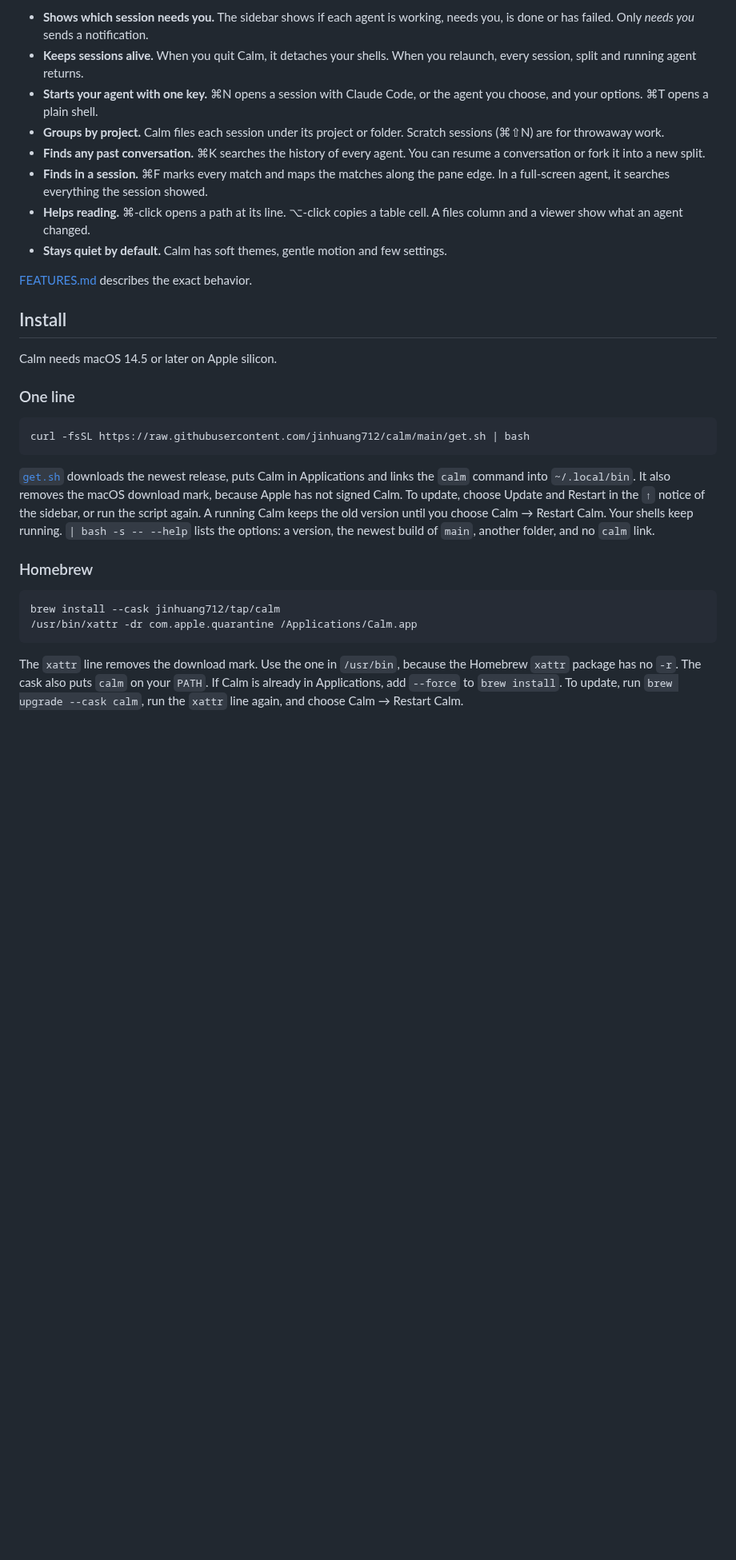
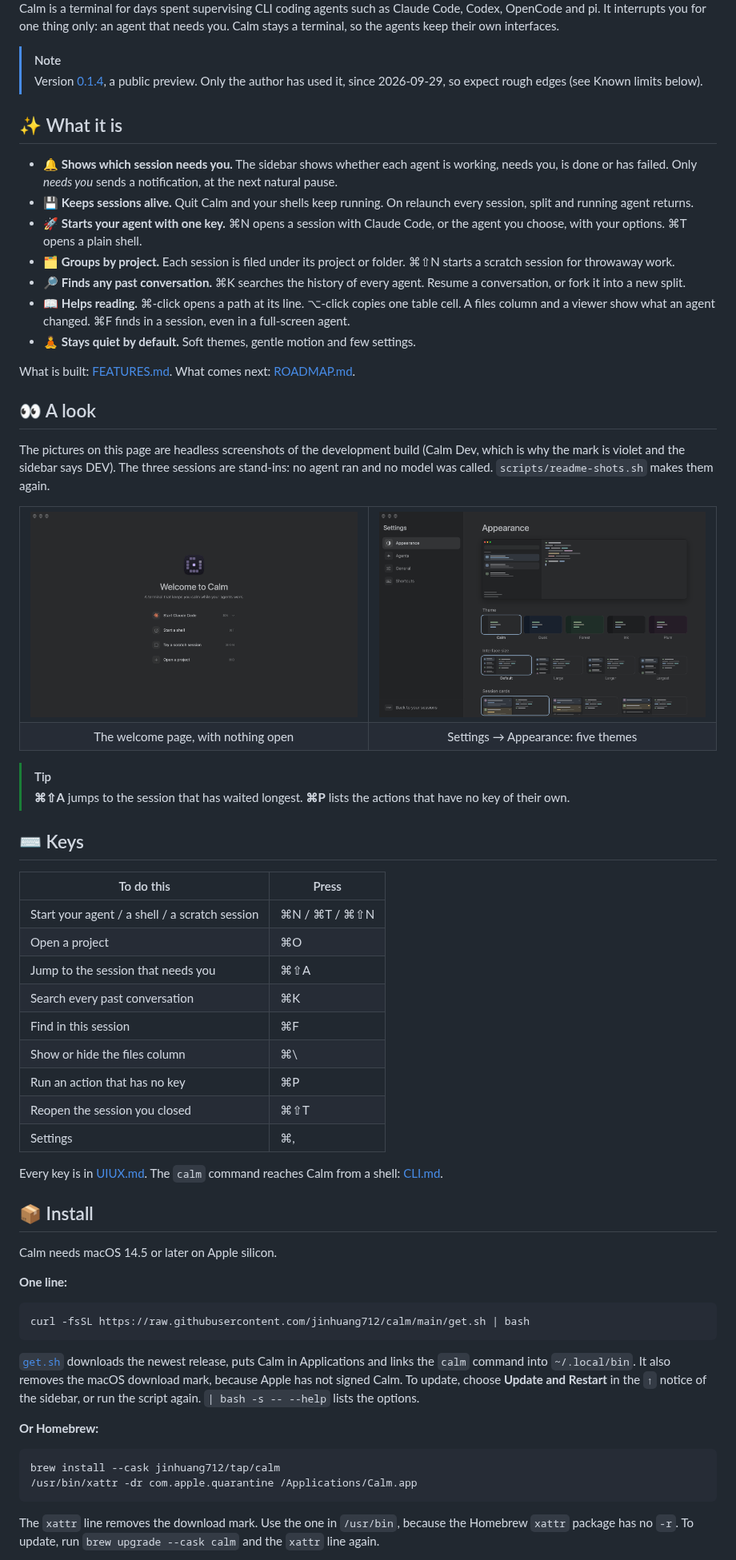
Before and after one commit to jinhuang712/calm, a Markdown page: README.md, the part around one of its changes. Shown at 80% size. Rendered like a GitHub page; pictures changed too: assets/settings-dark.png (added), assets/welcome-dark.png (added); blank space fills up the shorter version.

Commit message:
docs(readme): logo, hero and headless screenshots; scripts/readme-shots.sh makes them
Claude-Session: https://claude.ai/code/session_01Mz2b7fCM4WY5wo5TMtCovs

````diff
--- a/README.md
+++ b/README.md
@@ -10,39 +27,75 @@ Calm is built for days spent supervising CLI coding agents such as Claude Code,
 
-- **Shows which session needs you.** The sidebar shows if each agent is working, needs you, is done or has failed. Only *needs you* sends a notification.
-- **Keeps sessions alive.** When you quit Calm, it detaches your shells. When you relaunch, every session, split and running agent returns.
-- **Starts your agent with one key.** ⌘N opens a session with Claude Code, or the agent you choose, and your options. ⌘T opens a plain shell.
-- **Groups by project.** Calm files each session under its project or folder. Scratch sessions (⌘⇧N) are for throwaway work.
-- **Finds any past conversation.** ⌘K searches the history of every agent. You can resume a conversation or fork it into a new split.
-- **Finds in a session.** ⌘F marks every match and maps the matches along the pane edge. In a full-screen agent, it searches everything the session showed.
-- **Helps reading.** ⌘-click opens a path at its line. ⌥-click copies a table cell. A files column and a viewer show what an agent changed.
-- **Stays quiet by default.** Calm has soft themes, gentle motion and few settings.
+</div>
 
-[FEATURES.md](FEATURES.md) describes the exact behavior.
+Calm is a terminal for days spent supervising CLI coding agents such as Claude Code, Codex, OpenCode and pi. It interrupts you for one thing only: an agent that needs you. Calm stays a terminal, so the agents keep their own interfaces.
 
-## Install
+> [!NOTE]
+> Version [0.1.4](CHANGELOG.md), a public preview. Only the author has used it, since 2026-09-29, so expect rough edges (see Known limits below).
+
+## ✨ What it is
+
+- 🔔 **Shows which session needs you.** The sidebar shows whether each agent is working, needs you, is done or has failed. Only *needs you* sends a notification, at the next natural pause.
+- 💾 **Keeps sessions alive.** Quit Calm and your shells keep running. On relaunch every session, split and running agent returns.
+- 🚀 **Starts your agent with one key.** ⌘N opens a session with Claude Code, or the agent you choose, with your options. ⌘T opens a plain shell.
+- 🗂️ **Groups by project.** Each session is filed under its project or folder. ⌘⇧N starts a scratch session for throwaway work.
+- 🔎 **Finds any past conversation.** ⌘K searches the history of every agent. Resume a conversation, or fork it into a new split.
+- 📖 **Helps reading.** ⌘-click opens a path at its line. ⌥-click copies one table cell. A files column and a viewer show what an agent changed. ⌘F finds in a session, even in a full-screen agent.
+- 🧘 **Stays quiet by default.** Soft themes, gentle motion and few settings.
+
+What is built: [FEATURES.md](FEATURES.md). What comes next: [ROADMAP.md](ROADMAP.md).
+
+## 👀 A look
+
+The pictures on this page are headless screenshots of the development build (Calm Dev, which is why the mark is violet and the sidebar says DEV). The three sessions are stand-ins: no agent ran and no model was called. `scripts/readme-shots.sh` makes them again.
+
+<table>
+  <tr>
+    <td width="50%"><img src="assets/welcome-dark.png" alt="The welcome page: Start Claude Code, Start a shell, Try a scratch session, Open a project"></td>
+    <td width="50%"><img src="assets/settings-dark.png" alt="Settings, Appearance: five themes, interface size and card sizes, each with a preview"></td>
+  </tr>
+  <tr>
+    <td align="center">The welcome page, with nothing open</td>
+    <td align="center">Settings → Appearance: five themes</td>
+  </tr>
+</table>
+
+> [!TIP]
+> **⌘⇧A** jumps to the session that has waited longest. **⌘P** lists the actions that have no key of their own.
+
+## ⌨️ Keys
+
+| To do this | Press |
+|---|---|
+| Start your agent / a shell / a scratch session | ⌘N / ⌘T / ⌘⇧N |
+| Open a project | ⌘O |
+| Jump to the session that needs you | ⌘⇧A |
+| Search every past conversation | ⌘K |
+| Find in this session | ⌘F |
+| Show or hide the files column | ⌘\ |
+| Run an action that has no key | ⌘P |
+| Reopen the session you closed | ⌘⇧T |
+| Settings | ⌘, |
+
+Every key is in [UIUX.md](UIUX.md). The `calm` command reaches Calm from a shell: [CLI.md](CLI.md).
+
+## 📦 Install
 
 Calm needs macOS 14.5 or later on Apple silicon.
 
-### One line
+**One line:**
 
 ```sh
 curl -fsSL https://raw.githubusercontent.com/jinhuang712/calm/main/get.sh | bash
 ```
 
-[`get.sh`](get.sh) downloads the newest release, puts Calm in Applications and links the `calm` command into `~/.local/bin`.
-It also removes the macOS download mark, because Apple has not signed Calm.
-To update, choose Update and Restart in the `↑` notice of the sidebar, or run the script again.
-A running Calm keeps the old version until you choose Calm → Restart Calm. Your shells keep running.
-`| bash -s -- --help` lists the options: a version, the newest build of `main`, another folder, and no `calm` link.
+[`get.sh`](get.sh) downloads the newest release, puts Calm in Applications and links the `calm` command into `~/.local/bin`. It also removes the macOS download mark, because Apple has not signed Calm. To update, choose **Update and Restart** in the `↑` notice of the sidebar, or run the script again. `| bash -s -- --help` lists the options.
 
-### Homebrew
+**Or Homebrew:**
 
 ```sh
 brew install --cask jinhuang712/tap/calm
 /usr/bin/xattr -dr com.apple.quarantine /Applications/Calm.app
 ```
 
-The `xattr` line removes the download mark. Use the one in `/usr/bin`, because the Homebrew `xattr` package has no `-r`.
-The cask also puts `calm` on your `PATH`. If Calm is already in Applications, add `--force` to `brew install`.
-To update, run `brew upgrade --cask calm`, run the `xattr` line again, and choose Calm → Restart Calm.
+The `xattr` line removes the download mark. Use the one in `/usr/bin`, because the Homebrew `xattr` package has no `-r`. To update, run `brew upgrade --cask calm` and the `xattr` line again.
 
````
Also changed, not shown: other parts of README.md (+53 -67 lines), RUNBOOK.md (+1 -0 lines), assets/hero-dark.png (added), assets/hero-light.png (added), assets/logo-dark.png (added), assets/logo.png (added), 2 other files.
